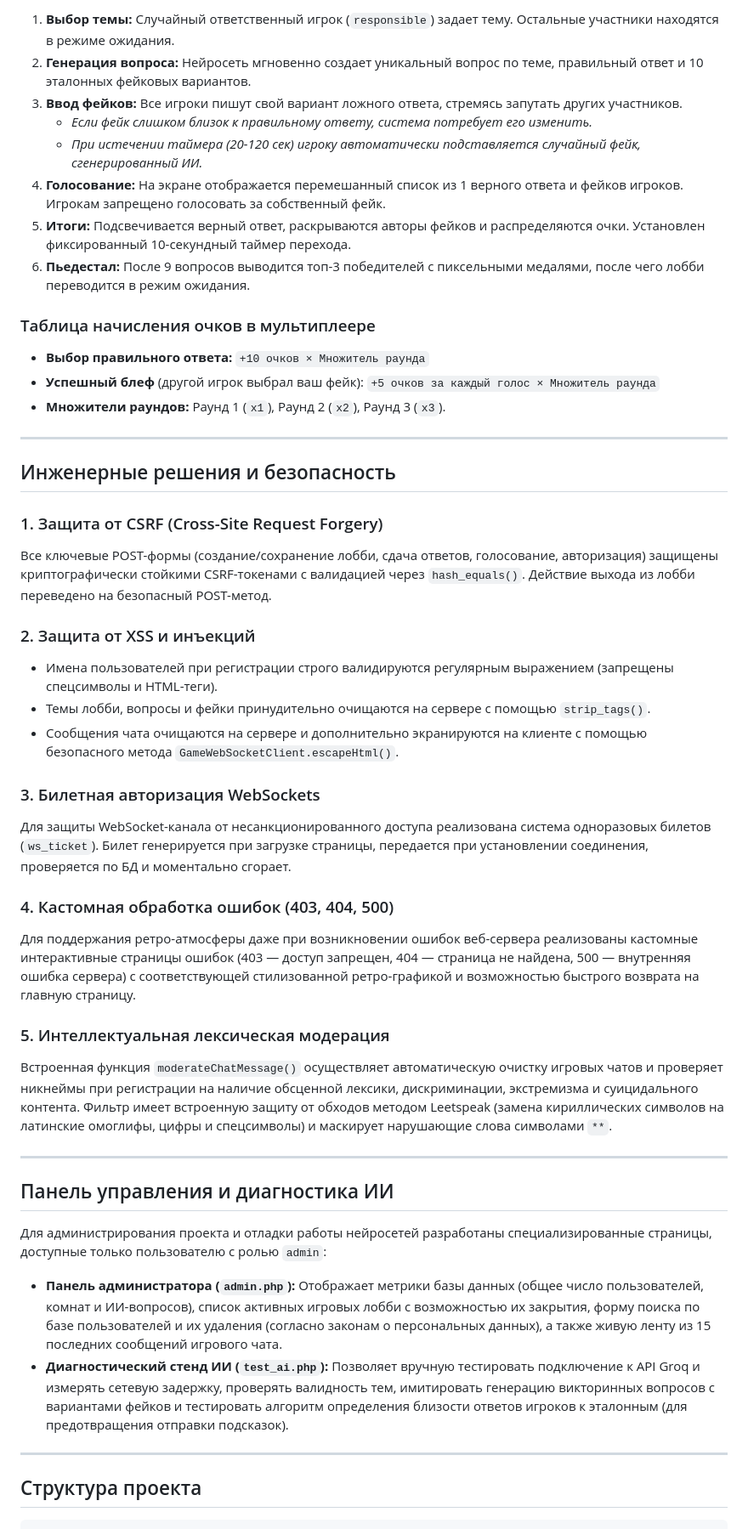
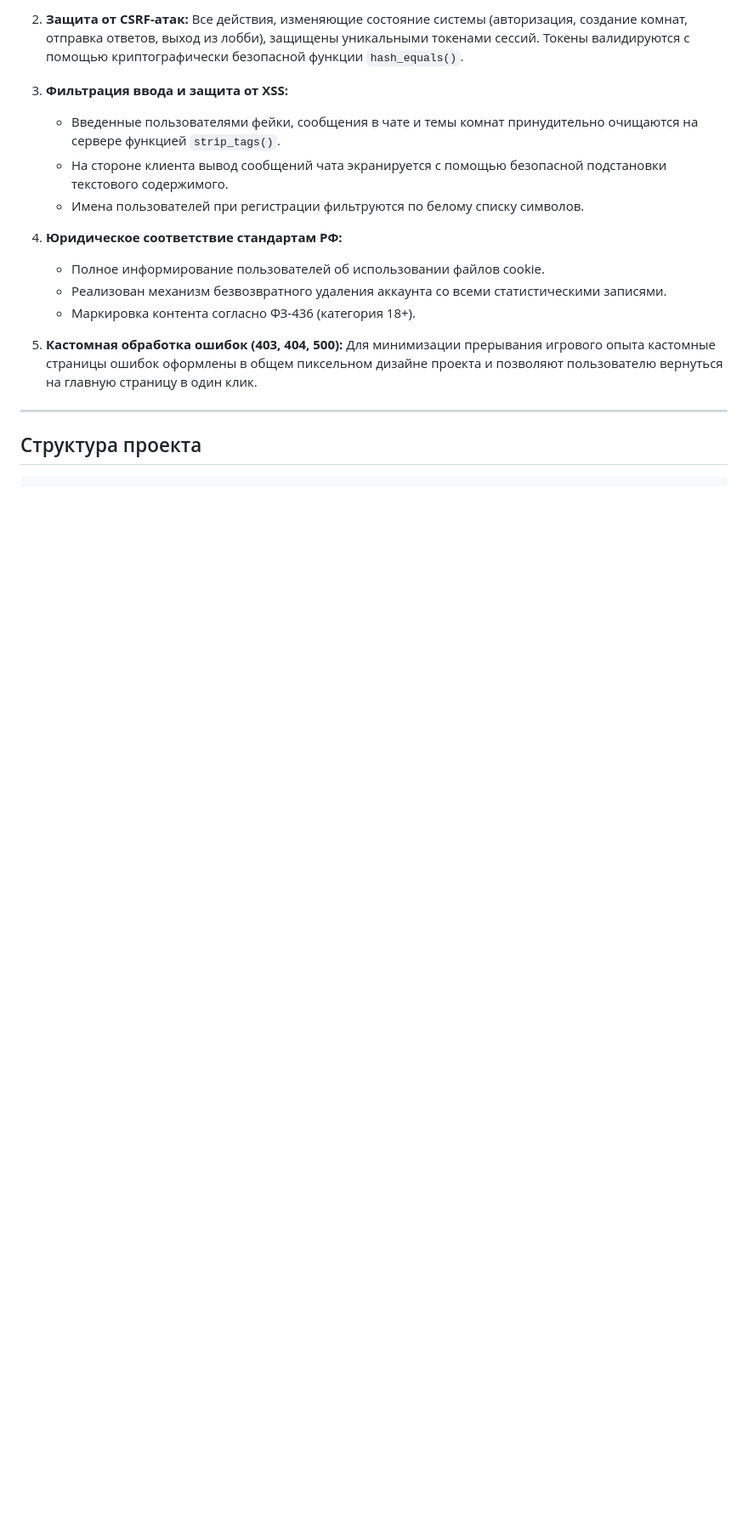
Before and after one commit to Gupkagrop/quete, a Markdown page: README.md, the part around one of its changes. Shown at 85% size. GitHub-like rendering; blank space fills up the shorter version.

```diff
--- a/README.md
+++ b/README.md
@@ -47,47 +60,19 @@
 
-1. **Выбор темы:** Случайный ответственный игрок (`responsible`) задает тему. Остальные участники находятся в режиме ожидания.
-2. **Генерация вопроса:** Нейросеть мгновенно создает уникальный вопрос по теме, правильный ответ и 10 эталонных фейковых вариантов.
-3. **Ввод фейков:** Все игроки пишут свой вариант ложного ответа, стремясь запутать других участников.
-   * *Если фейк слишком близок к правильному ответу, система потребует его изменить.*
-   * *При истечении таймера (20-120 сек) игроку автоматически подставляется случайный фейк, сгенерированный ИИ.*
-4. **Голосование:** На экране отображается перемешанный список из 1 верного ответа и фейков игроков. Игрокам запрещено голосовать за собственный фейк.
-5. **Итоги:** Подсвечивается верный ответ, раскрываются авторы фейков и распределяются очки. Установлен фиксированный 10-секундный таймер перехода.
-6. **Пьедестал:** После 9 вопросов выводится топ-3 победителей с пиксельными медалями, после чего лобби переводится в режим ожидания.
+2. **Защита от CSRF-атак:**
+   Все действия, изменяющие состояние системы (авторизация, создание комнат, отправка ответов, выход из лобби), защищены уникальными токенами сессий. Токены валидируются с помощью криптографически безопасной функции `hash_equals()`.
 
-### Таблица начисления очков в мультиплеере
+3. **Фильтрация ввода и защита от XSS:**
+   * Введенные пользователями фейки, сообщения в чате и темы комнат принудительно очищаются на сервере функцией `strip_tags()`.
+   * На стороне клиента вывод сообщений чата экранируется с помощью безопасной подстановки текстового содержимого.
+   * Имена пользователей при регистрации фильтруются по белому списку символов.
 
-* **Выбор правильного ответа:** `+10 очков × Множитель раунда`
-* **Успешный блеф** (другой игрок выбрал ваш фейк): `+5 очков за каждый голос × Множитель раунда`
-* **Множители раундов:** Раунд 1 (`x1`), Раунд 2 (`x2`), Раунд 3 (`x3`).
+4. **Юридическое соответствие стандартам РФ:**
+   * Полное информирование пользователей об использовании файлов cookie.
+   * Реализован механизм безвозвратного удаления аккаунта со всеми статистическими записями.
+   * Маркировка контента согласно ФЗ-436 (категория 18+).
 
----
-
-## Инженерные решения и безопасность
-
-### 1. Защита от CSRF (Cross-Site Request Forgery)
-Все ключевые POST-формы (создание/сохранение лобби, сдача ответов, голосование, авторизация) защищены криптографически стойкими CSRF-токенами с валидацией через `hash_equals()`. Действие выхода из лобби переведено на безопасный POST-метод.
-
-### 2. Защита от XSS и инъекций
-* Имена пользователей при регистрации строго валидируются регулярным выражением (запрещены спецсимволы и HTML-теги).
-* Темы лобби, вопросы и фейки принудительно очищаются на сервере с помощью `strip_tags()`.
-* Сообщения чата очищаются на сервере и дополнительно экранируются на клиенте с помощью безопасного метода `GameWebSocketClient.escapeHtml()`.
-
-### 3. Билетная авторизация WebSockets
-Для защиты WebSocket-канала от несанкционированного доступа реализована система одноразовых билетов (`ws_ticket`). Билет генерируется при загрузке страницы, передается при установлении соединения, проверяется по БД и моментально сгорает.
-
-### 4. Кастомная обработка ошибок (403, 404, 500)
-Для поддержания ретро-атмосферы даже при возникновении ошибок веб-сервера реализованы кастомные интерактивные страницы ошибок (403 — доступ запрещен, 404 — страница не найдена, 500 — внутренняя ошибка сервера) с соответствующей стилизованной ретро-графикой и возможностью быстрого возврата на главную страницу.
-
-### 5. Интеллектуальная лексическая модерация
-Встроенная функция `moderateChatMessage()` осуществляет автоматическую очистку игровых чатов и проверяет никнеймы при регистрации на наличие обсценной лексики, дискриминации, экстремизма и суицидального контента. Фильтр имеет встроенную защиту от обходов методом Leetspeak (замена кириллических символов на латинские омоглифы, цифры и спецсимволы) и маскирует нарушающие слова символами `**`.
-
----
-
-## Панель управления и диагностика ИИ
-
-Для администрирования проекта и отладки работы нейросетей разработаны специализированные страницы, доступные только пользователю с ролью `admin`:
-* **Панель администратора (`admin.php`):** Отображает метрики базы данных (общее число пользователей, комнат и ИИ-вопросов), список активных игровых лобби с возможностью их закрытия, форму поиска по базе пользователей и их удаления (согласно законам о персональных данных), а также живую ленту из 15 последних сообщений игрового чата.
-* **Диагностический стенд ИИ (`test_ai.php`):** Позволяет вручную тестировать подключение к API Groq и измерять сетевую задержку, проверять валидность тем, имитировать генерацию викторинных вопросов с вариантами фейков и тестировать алгоритм определения близости ответов игроков к эталонным (для предотвращения отправки подсказок).
+5. **Кастомная обработка ошибок (403, 404, 500):**
+   Для минимизации прерывания игрового опыта кастомные страницы ошибок оформлены в общем пиксельном дизайне проекта и позволяют пользователю вернуться на главную страницу в один клик.
 
 ---
 
```
Also changed, not shown: other parts of README.md (+109 -77 lines).
